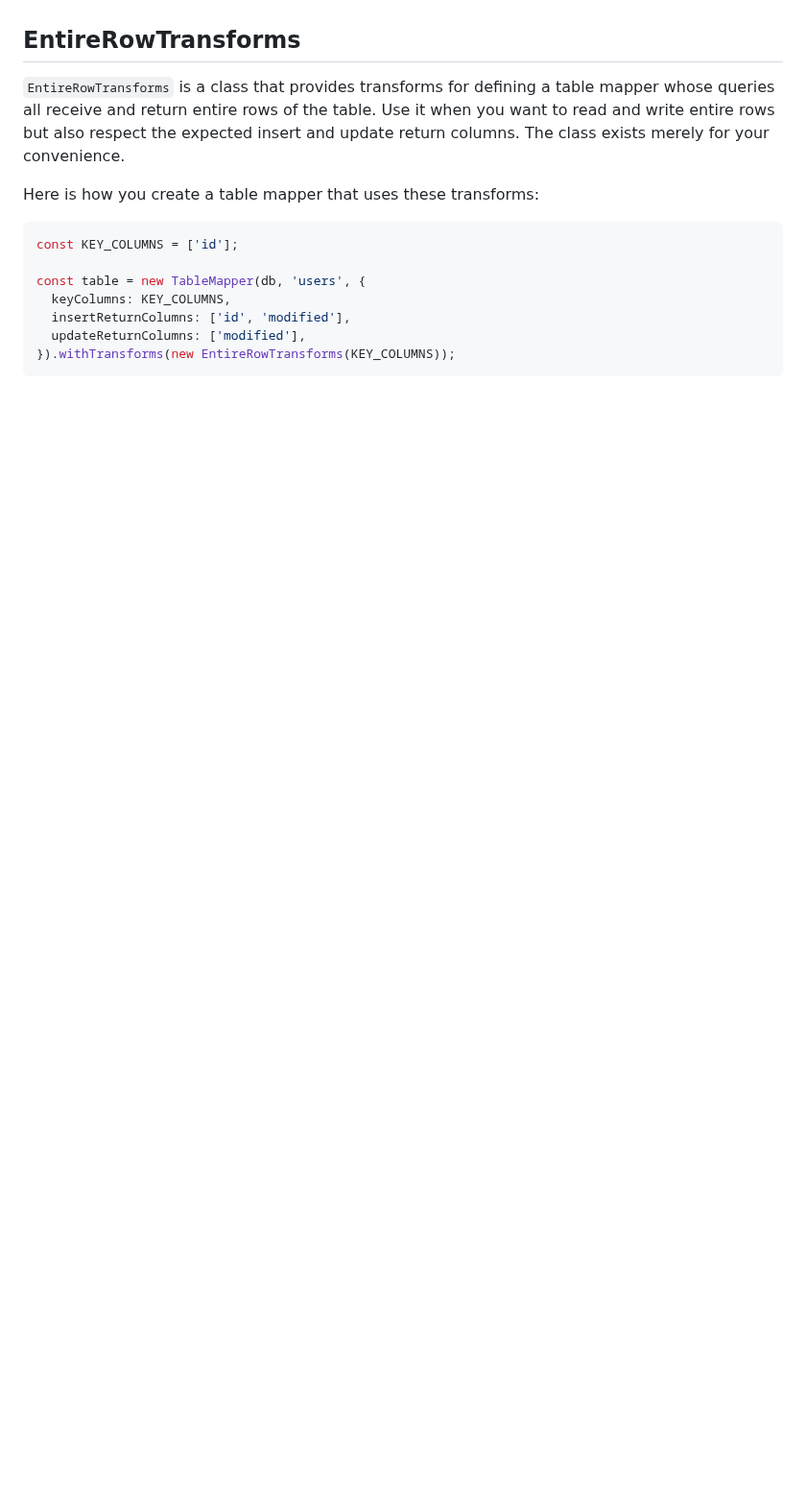
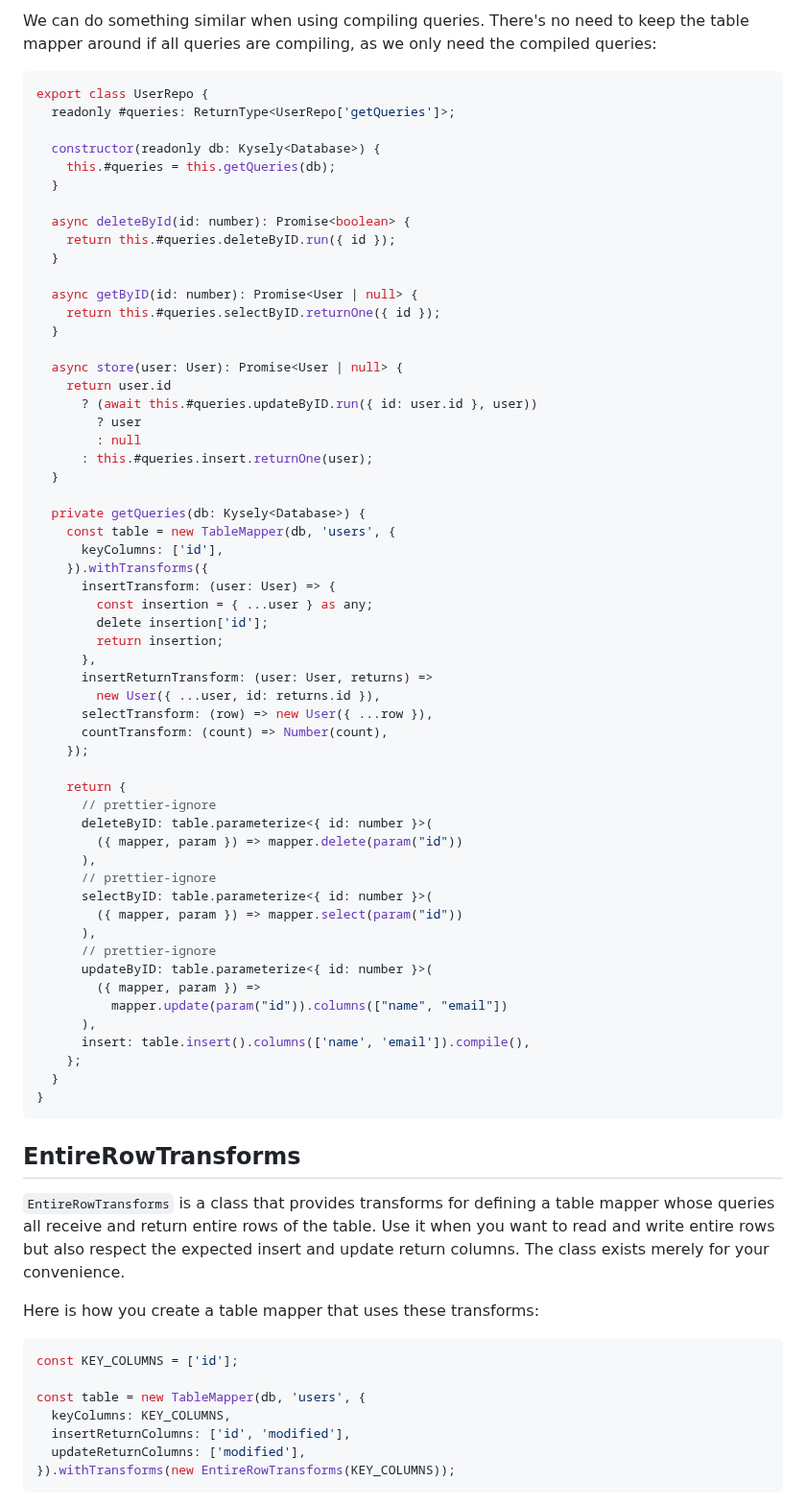
Before and after one commit to jtlapp/kysely-mapper, a Markdown page: README.md, the part around one of its changes. Shown at 96% size. Drawn GitHub-style; blank space fills up the shorter version.

````diff
--- a/README.md
+++ b/README.md
@@ -474,3 +521,63 @@ TBD
+We can do something similar when using compiling queries. There's no need to keep the table mapper around if all queries are compiling, as we only need the compiled queries:
+
+```ts
+export class UserRepo {
+  readonly #queries: ReturnType<UserRepo['getQueries']>;
+
+  constructor(readonly db: Kysely<Database>) {
+    this.#queries = this.getQueries(db);
+  }
+
+  async deleteById(id: number): Promise<boolean> {
+    return this.#queries.deleteByID.run({ id });
+  }
+
+  async getByID(id: number): Promise<User | null> {
+    return this.#queries.selectByID.returnOne({ id });
+  }
+
+  async store(user: User): Promise<User | null> {
+    return user.id
+      ? (await this.#queries.updateByID.run({ id: user.id }, user))
+        ? user
+        : null
+      : this.#queries.insert.returnOne(user);
+  }
+
+  private getQueries(db: Kysely<Database>) {
+    const table = new TableMapper(db, 'users', {
+      keyColumns: ['id'],
+    }).withTransforms({
+      insertTransform: (user: User) => {
+        const insertion = { ...user } as any;
+        delete insertion['id'];
+        return insertion;
+      },
+      insertReturnTransform: (user: User, returns) =>
+        new User({ ...user, id: returns.id }),
+      selectTransform: (row) => new User({ ...row }),
+      countTransform: (count) => Number(count),
+    });
+
+    return {
+      // prettier-ignore
+      deleteByID: table.parameterize<{ id: number }>(
+        ({ mapper, param }) => mapper.delete(param("id"))
+      ),
+      // prettier-ignore
+      selectByID: table.parameterize<{ id: number }>(
+        ({ mapper, param }) => mapper.select(param("id"))
+      ),
+      // prettier-ignore
+      updateByID: table.parameterize<{ id: number }>(
+        ({ mapper, param }) =>
+          mapper.update(param("id")).columns(["name", "email"])
+      ),
+      insert: table.insert().columns(['name', 'email']).compile(),
+    };
+  }
+}
+```
 
 ## EntireRowTransforms
 
````
Also changed, not shown: other parts of README.md (+48 -1 lines).
